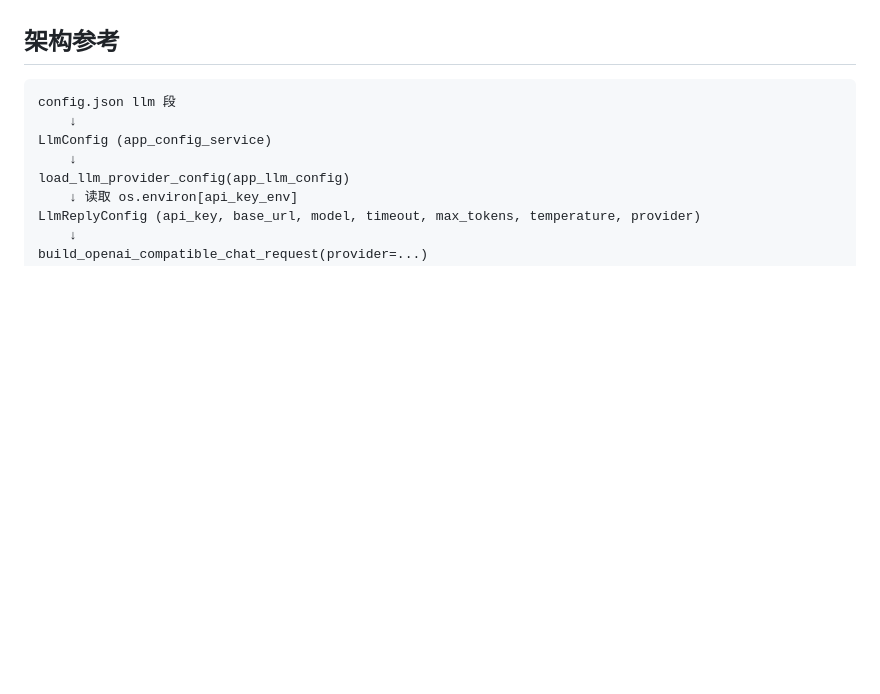
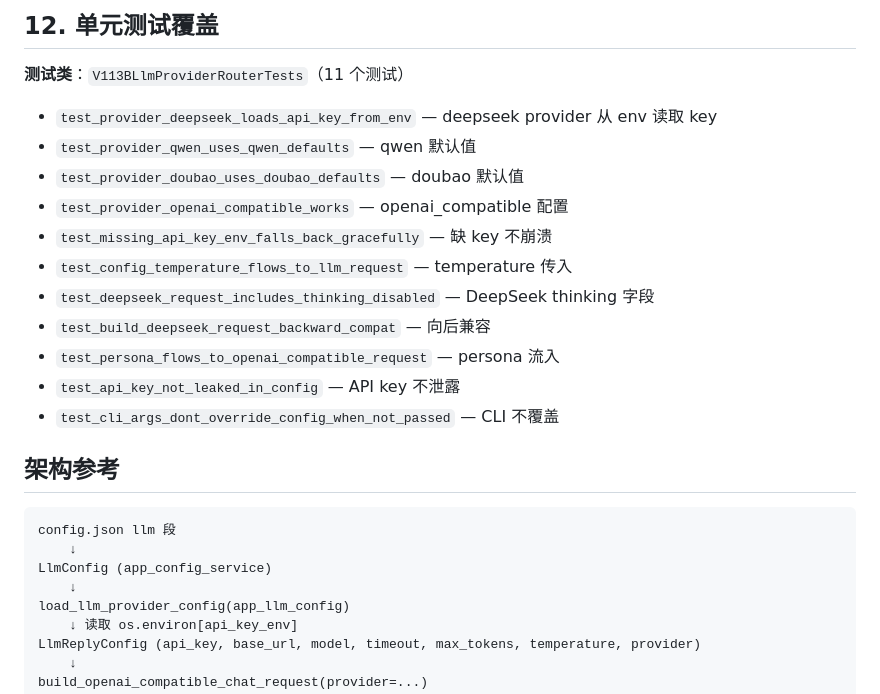
Before and after one commit to hsq2004815-oss/xiaohuang, a Markdown page: docs/LLM_PROVIDER_CONFIGURATION.md, the part around one of its changes. Drawn GitHub-style; blank space fills up the shorter version.

```diff
--- a/docs/LLM_PROVIDER_CONFIGURATION.md
+++ b/docs/LLM_PROVIDER_CONFIGURATION.md
@@ -274,3 +313,18 @@ Authentication
+## 12. 单元测试覆盖
+
+**测试类**：`V113BLlmProviderRouterTests`（11 个测试）
+
+- `test_provider_deepseek_loads_api_key_from_env` — deepseek provider 从 env 读取 key
+- `test_provider_qwen_uses_qwen_defaults` — qwen 默认值
+- `test_provider_doubao_uses_doubao_defaults` — doubao 默认值
+- `test_provider_openai_compatible_works` — openai_compatible 配置
+- `test_missing_api_key_env_falls_back_gracefully` — 缺 key 不崩溃
+- `test_config_temperature_flows_to_llm_request` — temperature 传入
+- `test_deepseek_request_includes_thinking_disabled` — DeepSeek thinking 字段
+- `test_build_deepseek_request_backward_compat` — 向后兼容
+- `test_persona_flows_to_openai_compatible_request` — persona 流入
+- `test_api_key_not_leaked_in_config` — API key 不泄露
+- `test_cli_args_dont_override_config_when_not_passed` — CLI 不覆盖
 
 ## 架构参考
 
```
Also changed, not shown: other parts of docs/LLM_PROVIDER_CONFIGURATION.md (+56 -17 lines), TASK_MEMORY.md (+17 -3 lines), docs/V1.1.3A_CONFIG_AUDIT.md (+2 -2 lines).
